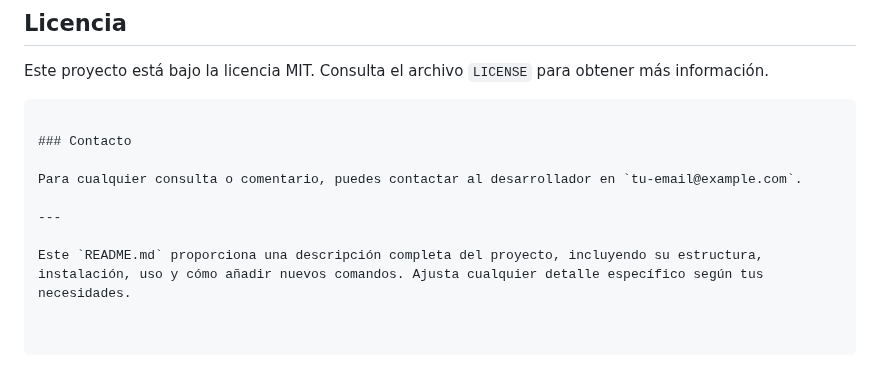
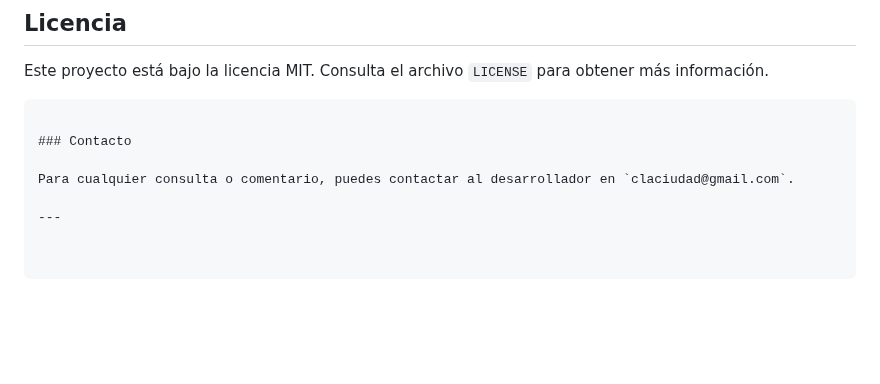
Before and after one commit to Quamagi/htmlplus, a Markdown page: README.md, the part around the change. GitHub-like rendering; blank space fills up the shorter version.

```diff
--- a/README.md
+++ b/README.md
@@ -119,8 +119,6 @@ Este proyecto está bajo la licencia MIT. Consulta el archivo `LICENSE` para obt
 
 ### Contacto
 
-Para cualquier consulta o comentario, puedes contactar al desarrollador en `tu-email@example.com`.
+Para cualquier consulta o comentario, puedes contactar al desarrollador en `claciudad@gmail.com`.
 
 ---
-
-Este `README.md` proporciona una descripción completa del proyecto, incluyendo su estructura, instalación, uso y cómo añadir nuevos comandos. Ajusta cualquier detalle específico según tus necesidades.
```
